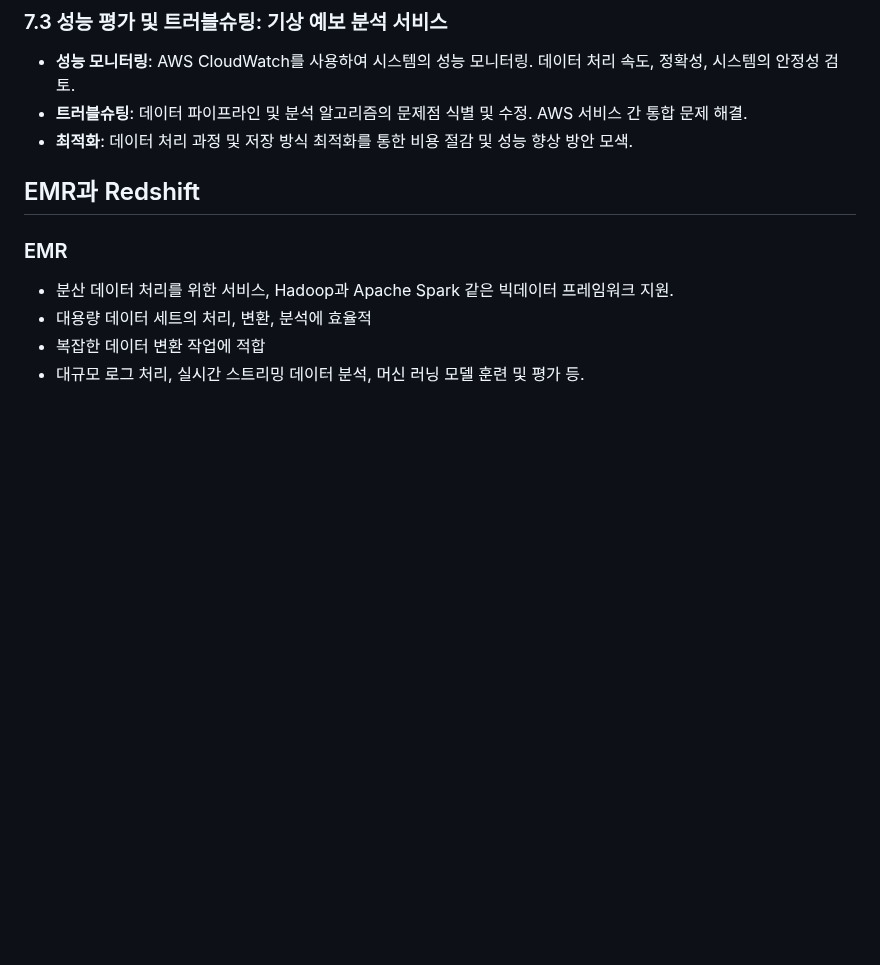
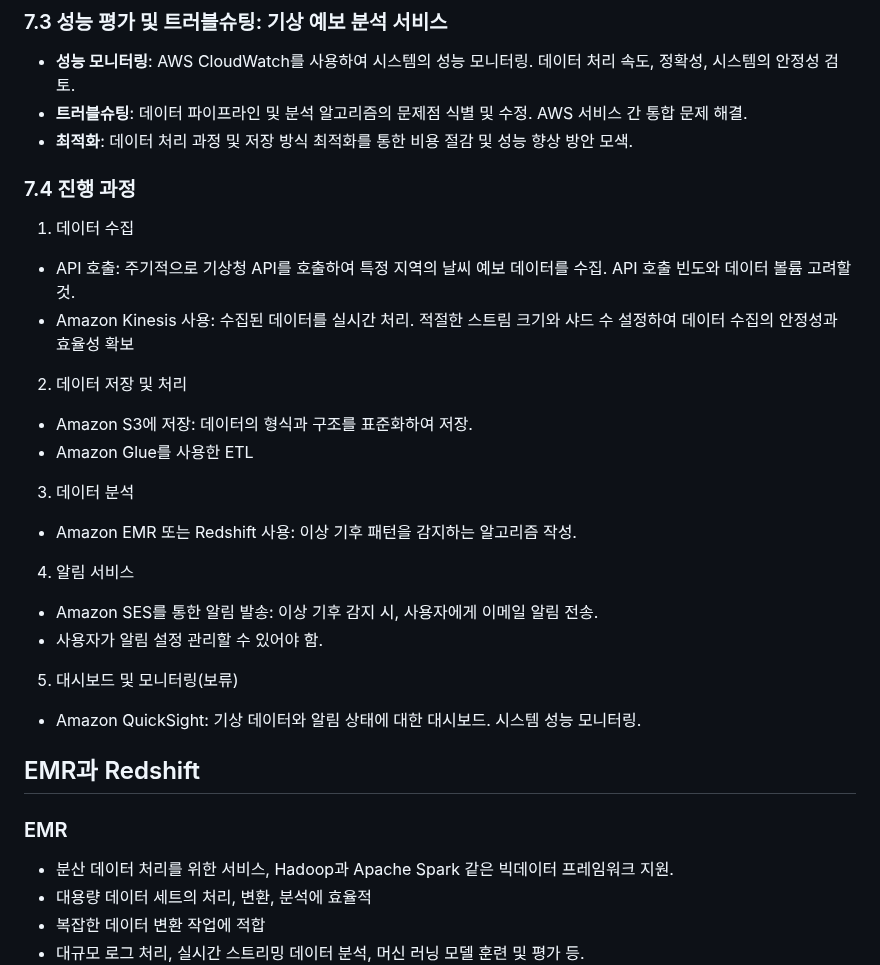
Before and after one commit to ChoiJeonSeok/TIL, a Markdown page: AWS/AWS_knowledge/AWS_Projects_Overview.md, the part around the change. Drawn GitHub-style; blank space fills up the shorter version.

```diff
--- a/AWS/AWS_knowledge/AWS_Projects_Overview.md
+++ b/AWS/AWS_knowledge/AWS_Projects_Overview.md
@@ -29,7 +29,24 @@
 - **트러블슈팅**: 데이터 파이프라인 및 분석 알고리즘의 문제점 식별 및 수정. AWS 서비스 간 통합 문제 해결.
 - **최적화**: 데이터 처리 과정 및 저장 방식 최적화를 통한 비용 절감 및 성능 향상 방안 모색.
 
+### 7.4 진행 과정
+1. 데이터 수집
+- API 호출: 주기적으로 기상청 API를 호출하여 특정 지역의 날씨 예보 데이터를 수집. API 호출 빈도와 데이터 볼륨 고려할 것.
+- Amazon Kinesis 사용: 수집된 데이터를 실시간 처리. 적절한 스트림 크기와 샤드 수 설정하여 데이터 수집의 안정성과 효율성 확보
 
+2. 데이터 저장 및 처리
+- Amazon S3에 저장: 데이터의 형식과 구조를 표준화하여 저장.
+- Amazon Glue를 사용한 ETL
+
+3. 데이터 분석
+- Amazon EMR 또는 Redshift 사용: 이상 기후 패턴을 감지하는 알고리즘 작성.
+
+4. 알림 서비스
+- Amazon SES를 통한 알림 발송: 이상 기후 감지 시, 사용자에게 이메일 알림 전송.
+- 사용자가 알림 설정 관리할 수 있어야 함.
+
+5. 대시보드 및 모니터링(보류)
+- Amazon QuickSight: 기상 데이터와 알림 상태에 대한 대시보드. 시스템 성능 모니터링.
 
 ## EMR과 Redshift
 
```
